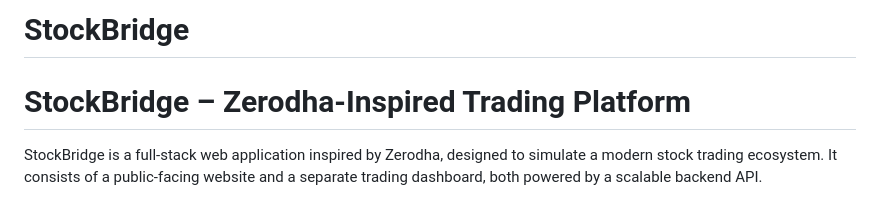
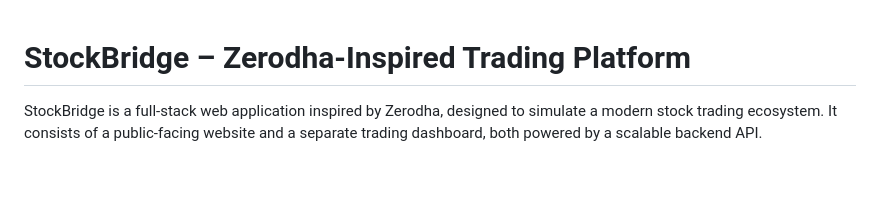
Before and after one commit to saurav-jorwal/StockBridge, a Markdown page: README.md, the part around one of its changes. Rendered like a GitHub page; blank space fills up the shorter version.

```diff
--- a/README.md
+++ b/README.md
@@ -1,5 +1,3 @@
-# StockBridge
-
 # StockBridge – Zerodha-Inspired Trading Platform
 
 StockBridge is a full-stack web application inspired by Zerodha, designed to simulate a modern stock trading ecosystem.
```
Also changed, not shown: other parts of README.md (+1 -1 lines).
